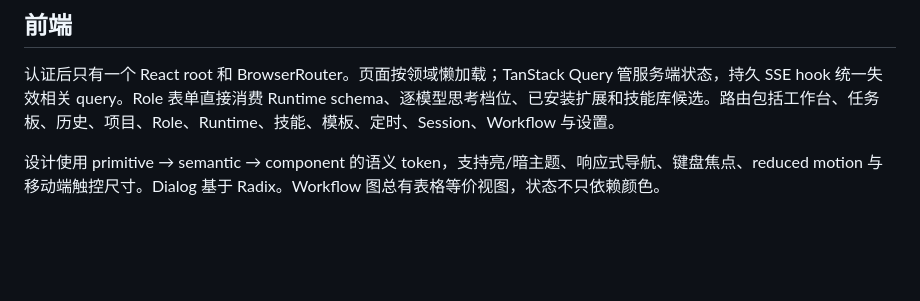
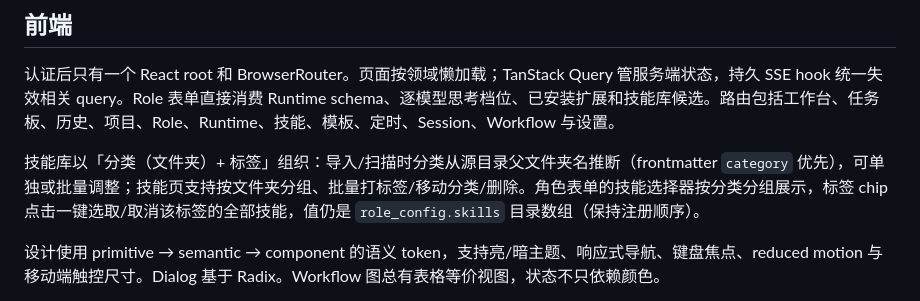
Before and after one commit to ZHYfeng/paihuo, a Markdown page: docs/TECHNOLOGY_EVOLUTION.md, the part around the change. Drawn GitHub-style; blank space fills up the shorter version.

Commit message:
docs: 生产基线更新为 v2026.08.17-8（技能分类与批量管理）

```diff
--- a/docs/TECHNOLOGY_EVOLUTION.md
+++ b/docs/TECHNOLOGY_EVOLUTION.md
@@ -96,6 +96,8 @@ API 只暴露 `/api/v1`。权威合同位于 [`internal/server/openapi.yaml`](..
 
 认证后只有一个 React root 和 BrowserRouter。页面按领域懒加载；TanStack Query 管服务端状态，持久 SSE hook 统一失效相关 query。Role 表单直接消费 Runtime schema、逐模型思考档位、已安装扩展和技能库候选。路由包括工作台、任务板、历史、项目、Role、Runtime、技能、模板、定时、Session、Workflow 与设置。
 
+技能库以「分类（文件夹）+ 标签」组织：导入/扫描时分类从源目录父文件夹名推断（frontmatter `category` 优先），可单独或批量调整；技能页支持按文件夹分组、批量打标签/移动分类/删除。角色表单的技能选择器按分类分组展示，标签 chip 点击一键选取/取消该标签的全部技能，值仍是 `role_config.skills` 目录数组（保持注册顺序）。
+
 设计使用 primitive → semantic → component 的语义 token，支持亮/暗主题、响应式导航、键盘焦点、reduced motion 与移动端触控尺寸。Dialog 基于 Radix。Workflow 图总有表格等价视图，状态不只依赖颜色。
 
 Agent 输出不能生成可执行 HTML/JS。`VisualizationSpec` 只允许 metric、table、timeline、task graph、diff summary 和 series；服务端验证版本与类型，前端选择本地 renderer。
```
